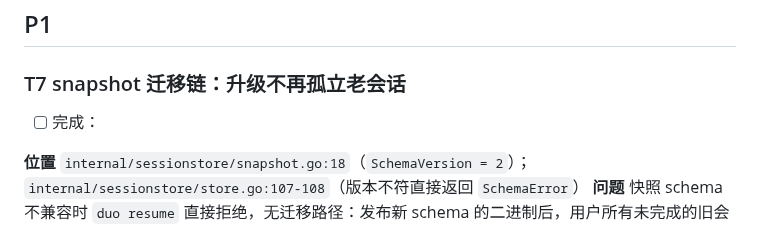
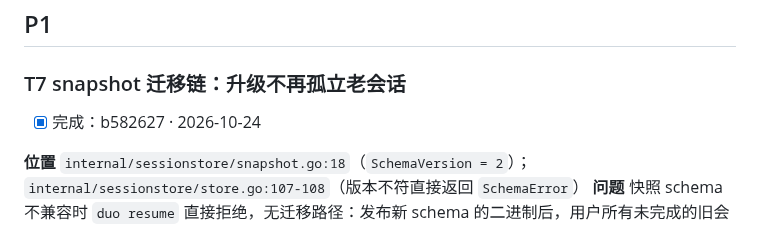
Before and after one commit to atfa/duo, a Markdown page: TODO.md, the part around the change. Drawn GitHub-style.

Commit message:
T7: mark the TODO entry done

```diff
--- a/TODO.md
+++ b/TODO.md
@@ -72,7 +72,7 @@
 ## P1
 
 ### T7 snapshot 迁移链：升级不再孤立老会话
-- [ ] 完成：
+- [x] 完成：b582627 · 2026-10-24
 
 **位置** `internal/sessionstore/snapshot.go:18`（`SchemaVersion = 2`）；`internal/sessionstore/store.go:107-108`（版本不符直接返回 `SchemaError`）
 **问题** 快照 schema 不兼容时 `duo resume` 直接拒绝，无迁移路径：发布新 schema 的二进制后，用户所有未完成的旧会话永久不可 resume，签署与步骤队列随快照一起作废。
```
